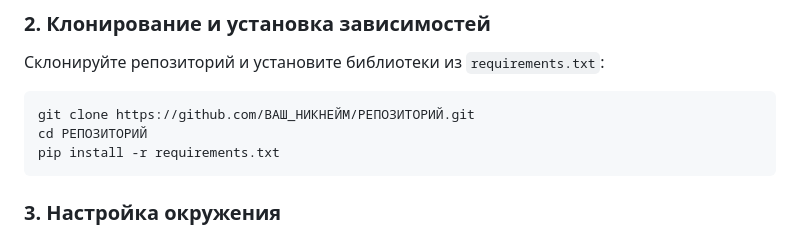
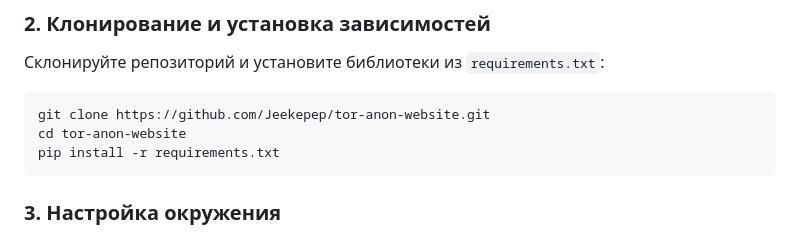
Before and after one commit to Jeekepep/tor-anon-website, a Markdown page: README.md, the part around the change. Drawn GitHub-style.

````diff
--- a/README.md
+++ b/README.md
@@ -38,8 +38,8 @@ pkg install git python libjpeg-turbo
 ### 2. Клонирование и установка зависимостей
 Склонируйте репозиторий и установите библиотеки из `requirements.txt`:
 ```bash
-git clone https://github.com/ВАШ_НИКНЕЙМ/РЕПОЗИТОРИЙ.git
-cd РЕПОЗИТОРИЙ
+git clone https://github.com/Jeekepep/tor-anon-website.git
+cd tor-anon-website
 pip install -r requirements.txt
 ```
 
````
